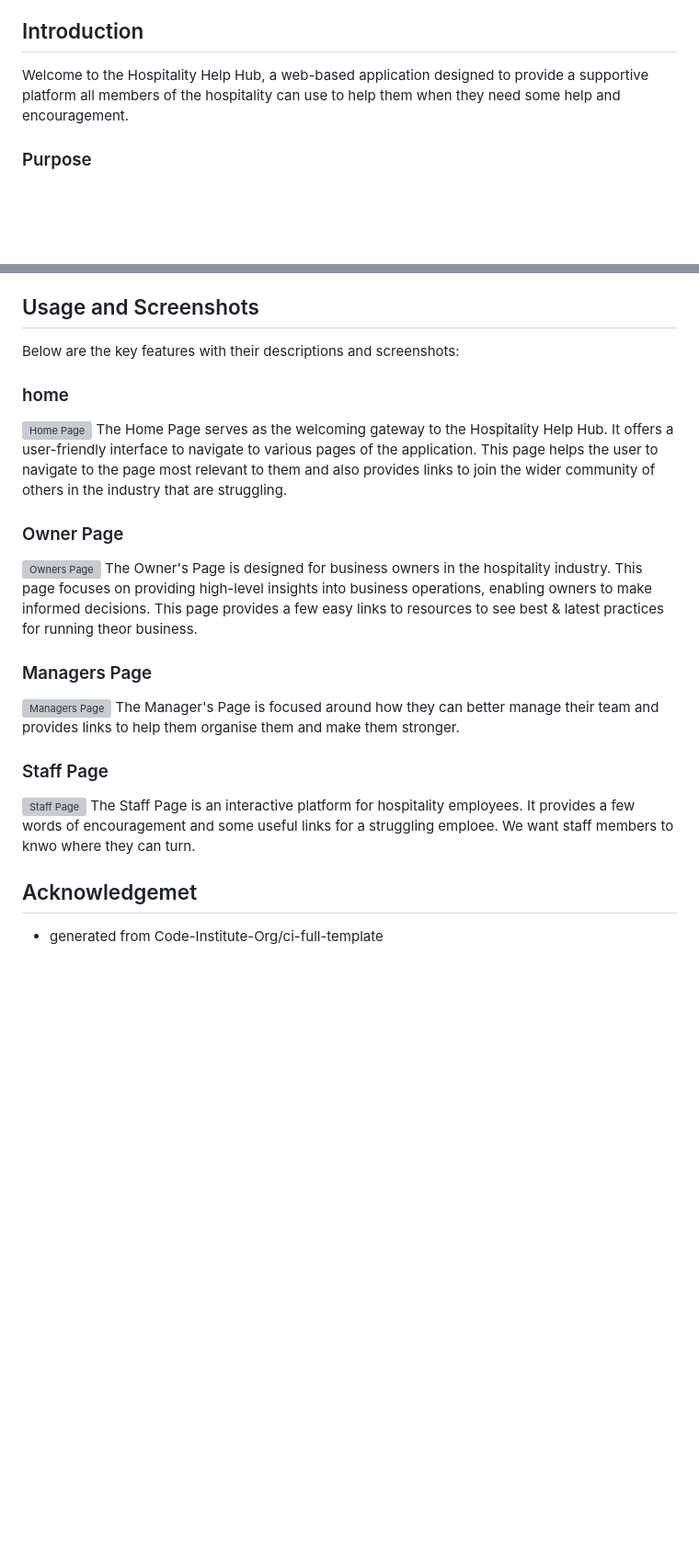
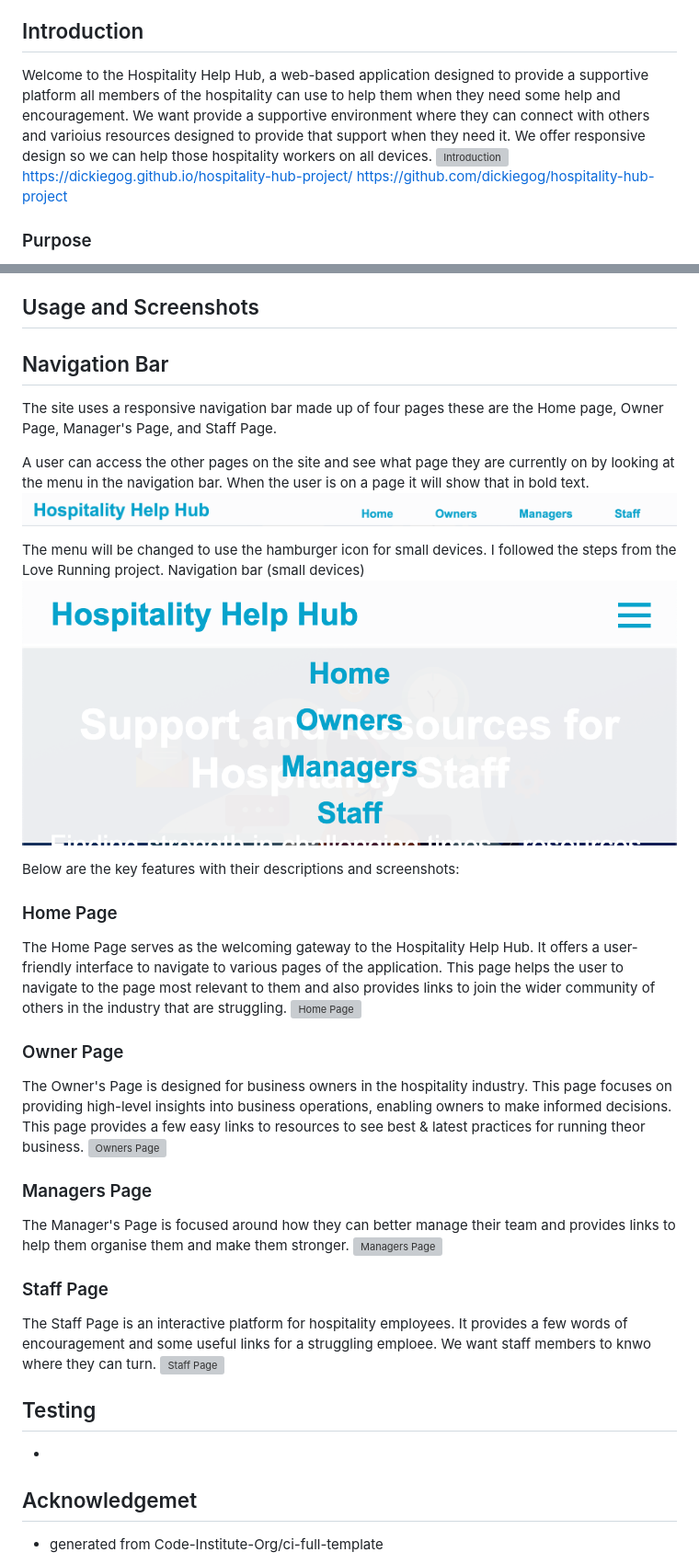
Before and after one commit to dickiegog/hospitality-hub-project, a Markdown page: README.md, 2 parts joined by grey strips. Shown: that part at 92% size. GitHub-like rendering; pictures changed too: assets/images/desktop-nav.png (added), assets/images/mobile-nav.png (added); blank space fills up the shorter version; grey boxes are pictures that could not be loaded.

```diff
--- a/README.md
+++ b/README.md
@@ -16,7 +16,10 @@
 
 ## Introduction
 
-Welcome to the Hospitality Help Hub, a web-based application designed to provide a supportive platform all members of the hospitality can use to help them when they need some help and encouragement.
+Welcome to the Hospitality Help Hub, a web-based application designed to provide a supportive platform all members of the hospitality can use to help them when they need some help and encouragement. We want provide a supportive environment where they can connect with others and varioius resources designed to provide that support when they need it. We offer responsive design so we can help those hospitality workers on all devices.
+![Introduction](assets/images/responsive-design.png)
+https://dickiegog.github.io/hospitality-hub-project/
+https://github.com/dickiegog/hospitality-hub-project
 
 ### Purpose
 
@@ -57,27 +60,42 @@ To deploy the Hospitality Help Hub, follow these steps:
 
 ## Usage and Screenshots
 
+## Navigation Bar
+
+The site uses a responsive navigation bar made up of four pages these are the Home page, Owner Page, Manager's Page, and Staff Page.
+
+A user can access the other pages on the site and see what page they are currently on by looking at the menu in the navigation bar. When the user is on a page it will show that in bold text.
+![Nav Bar](assets/images/desktop-nav.png)
+
+The menu will be changed to use the hamburger icon for small devices. I followed the steps from the Love Running project.
+Navigation bar (small devices)
+![Nav Bar](assets/images/mobile-nav.png)
+
 Below are the key features with their descriptions and screenshots:
 
-### home
+### Home Page
 
+The Home Page serves as the welcoming gateway to the Hospitality Help Hub. It offers a user-friendly interface to navigate to various pages of the application. This page helps the user to navigate to the page most relevant to them and also provides links to join the wider community of others in the industry that are struggling.
 ![Home Page](assets/images/home-screen.png)
-The Home Page serves as the welcoming gateway to the Hospitality Help Hub. It offers a user-friendly interface to navigate to various pages of the application. This page helps the user to navigate to the page most relevant to them and also provides links to join the wider community of others in the industry that are struggling.
 
 ### Owner Page
 
+The Owner's Page is designed for business owners in the hospitality industry. This page focuses on providing high-level insights into business operations, enabling owners to make informed decisions. This page provides a few easy links to resources to see best & latest practices for running theor business.
 ![Owners Page](assets/images/owners-screen.png)
-The Owner's Page is designed for business owners in the hospitality industry. This page focuses on providing high-level insights into business operations, enabling owners to make informed decisions. This page provides a few easy links to resources to see best & latest practices for running theor business.
 
 ### Managers Page
 
+The Manager's Page is focused around how they can better manage their team and provides links to help them organise them and make them stronger.
 ![Managers Page](assets/images/managers-screen.png)
-The Manager's Page is focused around how they can better manage their team and provides links to help them organise them and make them stronger.
 
 ### Staff Page
 
+The Staff Page is an interactive platform for hospitality employees. It provides a few words of encouragement and some useful links for a struggling emploee. We want staff members to knwo where they can turn.
 ![Staff Page](assets/images/staff-screen.png)
-The Staff Page is an interactive platform for hospitality employees. It provides a few words of encouragement and some useful links for a struggling emploee. We want staff members to knwo where they can turn.
+
+## Testing
+
+-
 
 ## Acknowledgemet
 
```
Also changed, not shown: 1 other file.
